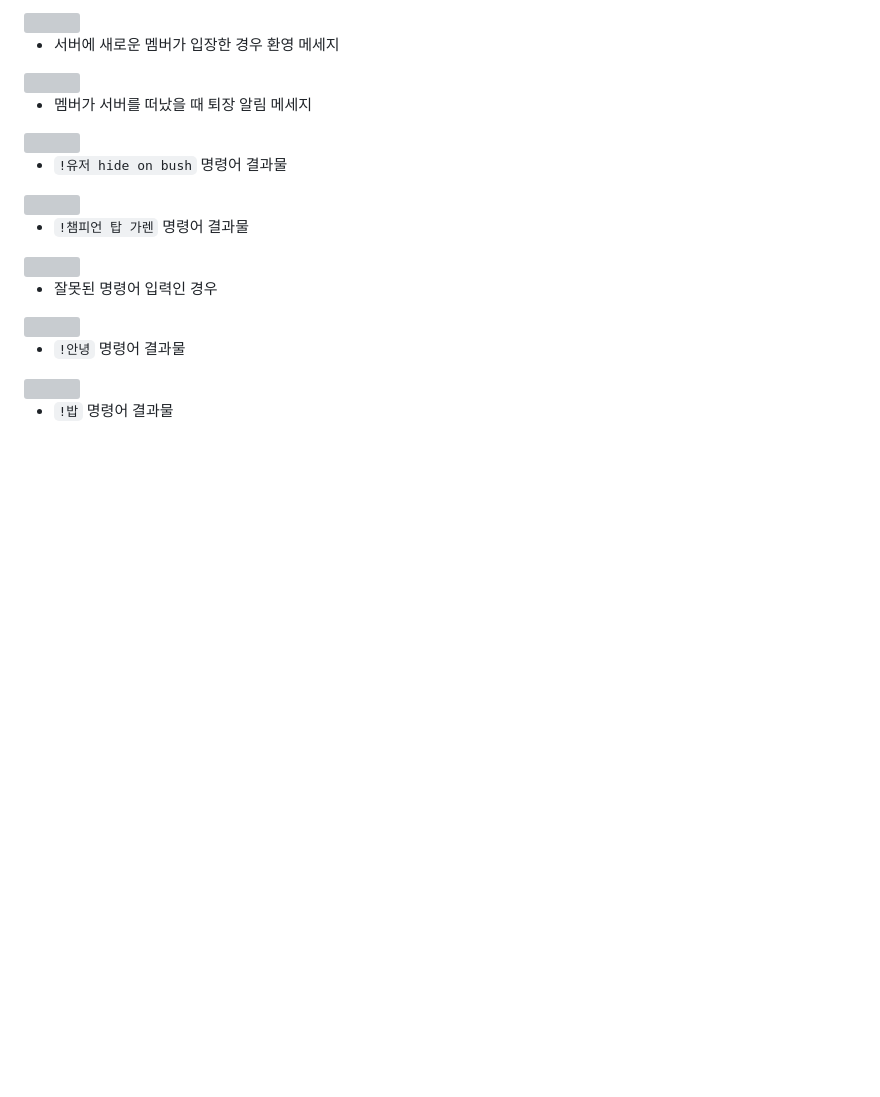
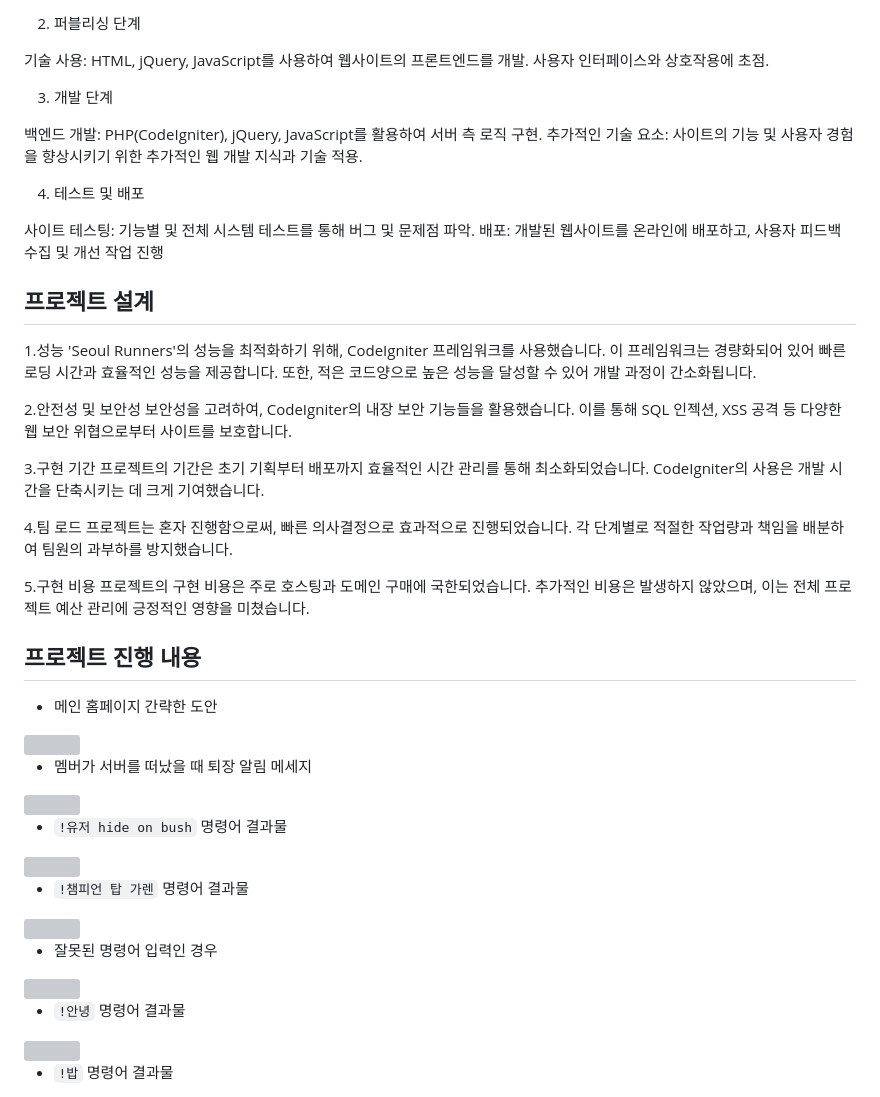
Before and after one commit to haepang/Seoul-Runner, a Markdown page: README.md, the part around one of its changes. Rendered like a GitHub page; blank space fills up the shorter version; grey boxes are pictures that could not be loaded.

```diff
--- a/README.md
+++ b/README.md
@@ -89,8 +45,44 @@
 
-<img src="https://user-images.githubusercontent.com/81071456/146804917-c8575b6d-7d82-4dab-874a-8eeb9d634241.PNG" width="300" height="400"/>
+2. 퍼블리싱 단계
+
+기술 사용: HTML, jQuery, JavaScript를 사용하여 웹사이트의 프론트엔드를 개발. 사용자 인터페이스와 상호작용에 초점.
+
+3. 개발 단계
+
+백엔드 개발: PHP(CodeIgniter), jQuery, JavaScript를 활용하여 서버 측 로직 구현.
+추가적인 기술 요소: 사이트의 기능 및 사용자 경험을 향상시키기 위한 추가적인 웹 개발 지식과 기술 적용.
+
+4. 테스트 및 배포
+
+사이트 테스팅: 기능별 및 전체 시스템 테스트를 통해 버그 및 문제점 파악.
+배포: 개발된 웹사이트를 온라인에 배포하고, 사용자 피드백 수집 및 개선 작업 진행
 
 
-- 서버에 새로운 멤버가 입장한 경우 환영 메세지
+
+## 프로젝트 설계
+
+1.성능
+'Seoul Runners'의 성능을 최적화하기 위해, CodeIgniter 프레임워크를 사용했습니다. 이 프레임워크는 경량화되어 있어 빠른 로딩 시간과 효율적인 성능을 제공합니다. 또한, 적은 코드양으로 높은 성능을 달성할 수 있어 개발 과정이 간소화됩니다.
+
+2.안전성 및 보안성
+보안성을 고려하여, CodeIgniter의 내장 보안 기능들을 활용했습니다. 이를 통해 SQL 인젝션, XSS 공격 등 다양한 웹 보안 위협으로부터 사이트를 보호합니다.
+
+3.구현 기간
+프로젝트의 기간은 초기 기획부터 배포까지 효율적인 시간 관리를 통해 최소화되었습니다. CodeIgniter의 사용은 개발 시간을 단축시키는 데 크게 기여했습니다.
+
+4.팀 로드
+프로젝트는 혼자 진행함으로써, 빠른 의사결정으로 효과적으로 진행되었습니다. 각 단계별로 적절한 작업량과 책임을 배분하여 팀원의 과부하를 방지했습니다.
+
+5.구현 비용
+프로젝트의 구현 비용은 주로 호스팅과 도메인 구매에 국한되었습니다. 추가적인 비용은 발생하지 않았으며, 이는 전체 프로젝트 예산 관리에 긍정적인 영향을 미쳤습니다.
+
+
+
+## 프로젝트 진행 내용
+
+
+
+- 메인 홈페이지 간략한 도안
 
 <img src="https://user-images.githubusercontent.com/81071456/146806081-a5e50c6e-ffaf-4c22-addc-df1e9159006e.PNG"/>
 
```
Also changed, not shown: other parts of README.md (+21 -65 lines).
